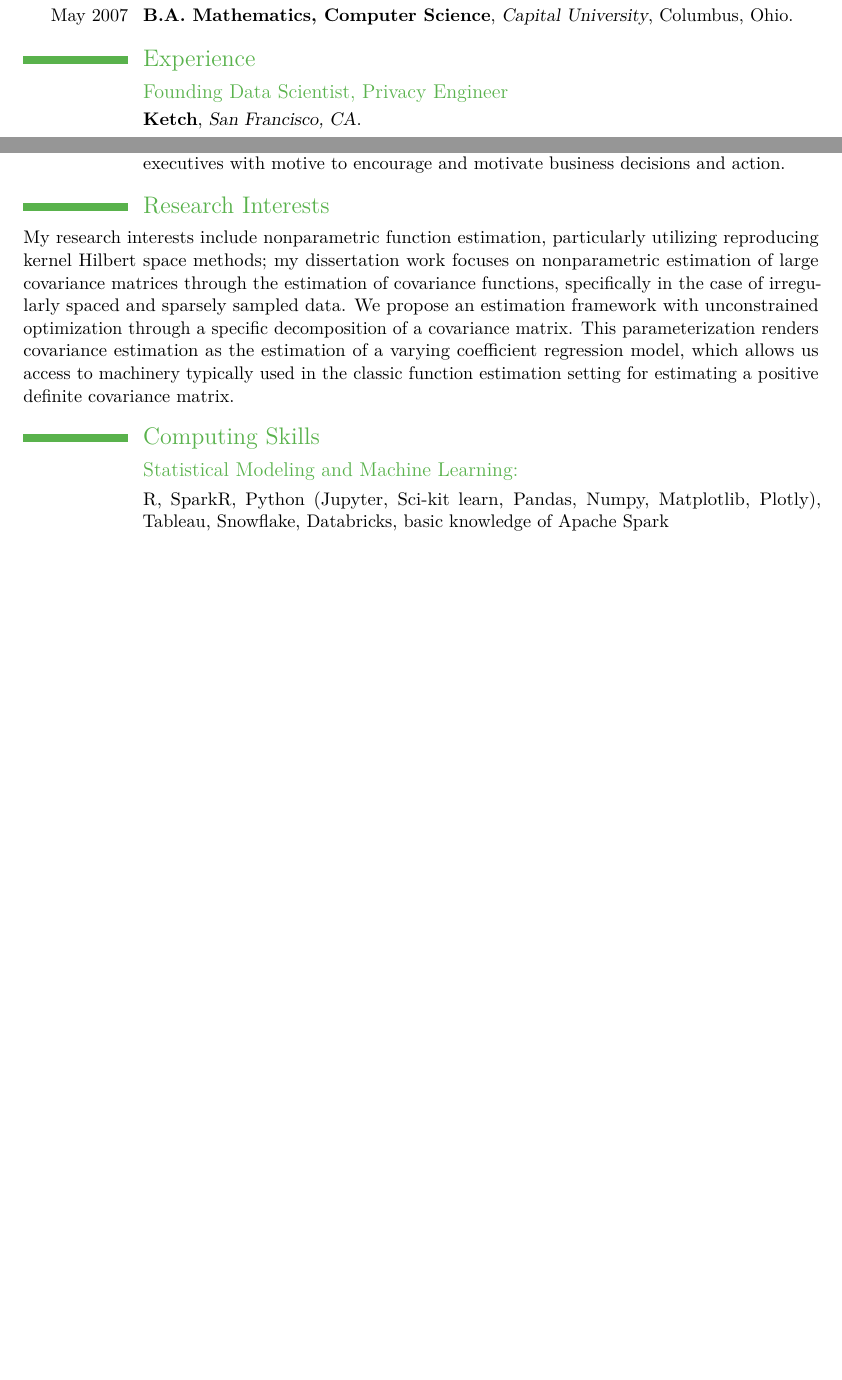
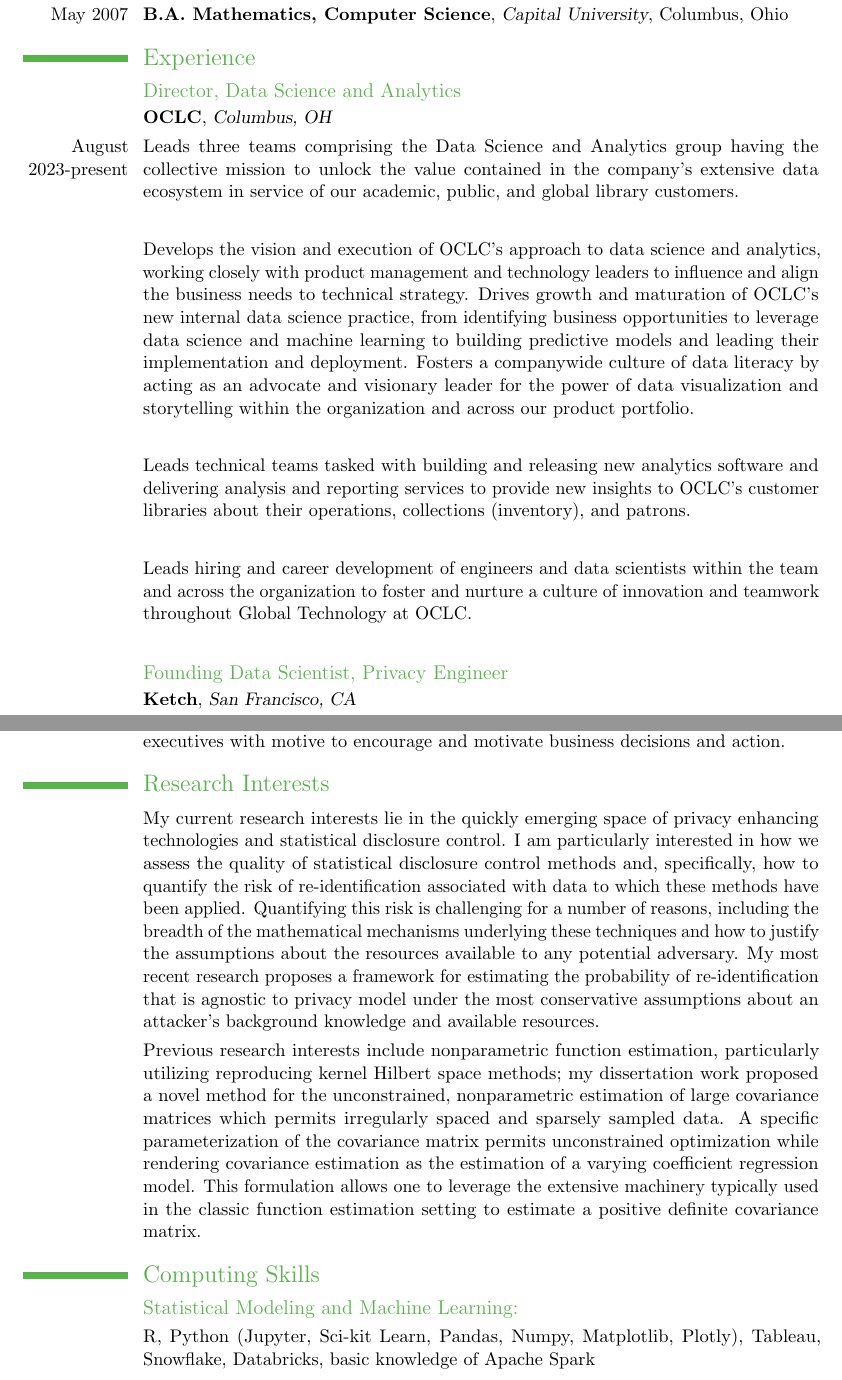
Before and after one commit to taylerablake/taylerablake.github.io, a LaTeX CV (img/T Blake CV.tex): two parts of pages 1 and 3 of 4 before the commit and two parts of pages 1 and 4 of 5 after it, joined at a grey line, cut so that both start at the same text, the shorter picture padded with empty space. The pictures show the PDF file img/T Blake CV.pdf that the author committed with the source.

Commit message:
update cv

```diff
--- a/img/T Blake CV.tex
+++ b/img/T Blake CV.tex
@@ -60,30 +60,41 @@
 
 \section{Experience}
 
+\subsection{Director, Data Science and Analytics}
+\cventry{}{OCLC}{Columbus, OH}{}{}{}
+\cvline{August 2023-present}{Leads three teams comprising the Data Science and Analytics group  having the collective mission to unlock the value contained in the company's extensive data ecosystem in service of our academic, public, and global library customers.}
+\cvline{}{}
+
+\cvline{}{Develops the vision and execution of OCLC’s approach to data science and analytics, working closely with product management and technology leaders to influence and align the business needs to  technical strategy. Drives growth and maturation of OCLC's new internal data science practice, from identifying business opportunities to leverage data science and machine learning to building predictive models and leading their implementation and deployment. Fosters a companywide culture of data literacy by acting as an advocate and visionary leader for the power of data visualization and storytelling within the organization and across our product portfolio.}
+\cvline{}{}
+\cvline{}{Leads technical teams tasked with building and releasing new analytics software and delivering analysis and reporting services to provide new insights to OCLC's customer libraries about their operations, collections (inventory), and patrons.}
+\cvline{}{}
+\cvline{}{Leads hiring and career development of engineers and data scientists within the team and across the organization to foster and nurture a culture of innovation and teamwork throughout Global Technology at OCLC.}
+\cvline{}{}
 \subsection{Founding Data Scientist, Privacy Engineer}
 \cventry{}{Ketch}{San Francisco, CA}{}{}{}
 \cvline{September 2021-March 2023}{Lead research in the quantification of disclosure risk and served as engineering’s privacy expert. As one of the first members of the company’s product and technology organization and the first data science hire, lead backend development of Ketch’s core data governance product including its native integration with Snowflake, AWS Redshift, Oracle, MySQL, Postgres, and MariaDB database technologies. Spearheaded the data science practice within the engineering organization, and owned the data science effort backing the classification model underlying Ketch's software product for the discovery of sensitive data and PII (personally identifying data). }
-
+\cvline{}{}
 \subsection{Senior Research Scientist}
 \cventry{}{Immuta}{Columbus, OH}{}{}{}
 \cvline{September 2020-September 2021}{Senior member of research team driving product feature development for data access and governance software. As Immuta's expert in re-identification risk quantification, lead research and product development of a comprehensive policy-agnostic disclosure risk and utility measurement framework for facilitation of automating privacy policy recommendations for maximum data utility for given disclosure risk tolerance levels.}
-
+\cvline{}{}
 \cvline{}{Contributed to Immuta's resource library of ebooks and white papers on topics in statistical disclosure control including methods in risk quantification and recovering basic statistical models with anonymized inputs. Lead efforts in designing and prototyping performance testing for the Immuta/Databricks native integration.}
-
+\cvline{}{}
 \subsection{Senior Data Scientist}
 \cventry{}{Redjack}{Columbus, OH}{}{}{}
 \cvline{September 2019-September 2020}{Lead consulting data scientist supporting federal government cyber defense efforts. Leveraged supervised machine learning techniques to identify spam email campaigns, specifically exploratory data analysis techniques for random forests to understand the best features for discriminating between phishing and non-phishing emails.}
-
+\cvline{}{}
 \subsection{Data Scientist}
 \cventry{}{Root Insurance}{Columbus, OH}{}{}{}
 \cvline{April 2019-September 2019}{Data scientist supporting teams responsible for customer acquisition and development of pricing plans. Designed and analyzed A/B tests for assessing the impact of experimental treatment on customer behavior, including acquisition and retention. Developed conversion and retention models for predicting the impact of pricing  changes on KPIs including loss ratio and total bound premium. Integrated with product teams and actuaries at every stage of the data science life cycle, from problem formulation and data collection to model deployment and communication of insights generated from analysis.}
-
+\cvline{}{}
 \subsection{Senior Data Scientist}
 \cventry{}{Information Control Company}{Columbus, OH}{}{}{}
 \cvline{January 2017-March 2019}{As a consulting senior data scientist, lead data science team members including junior analysts, data engineers, and visualization specialists in planning, designing, and delivering data science solutions addressing a variety of business questions for clients across several industries including retail, food and beverage, insurance, and marketing.}
-
+\cvline{}{}
 \cvline{}{Internally at ICC, contributed to Advanced Analytics development seminars and coordinated the Advanced Analytics journal review, curating and leading discussions about current literature in statistics, data science, and machine learning and its application to ICC client problems.}
-
+\cvline{}{}
 \subsection{Machine Learning Specialist}
 \cventry{}{Pillar Technology}{Columbus, OH}{}{}{}
 \cvline{February 2016-December 2016}{Machine learning specialist on a team responsible for designing and developing adaptive software for an IoT product to be embedded in a line of luxury vehicles. Responsible for setting expectations with both internal teams and with the client given the available resources such as data, in-device storage space, and computational constraints. Challenged to design and implement machine learning models in the absence of data a priori, leveraging regularization methods and programmatic model selection techniques. Owned data science efforts from initial exploratory analysis to production deployment of models in Java and Scala using Agile development best practices.}
@@ -91,18 +102,19 @@
 \cvline{}{Spearheaded components of project planning pertaining to data and the corresponding infrastructure necessary for data collection, storage, and modeling at scale. Lead efforts to establish client trust in data modeling and algorithms, a new operating space for Pillar.}
-
+\cvline{}{}
 \subsection{Data Scientist}
 \cventry{}{Store Development, Starbucks Coffee Company}{Seattle, WA}{}{}{}
 \cvline{May 2014 - November 2015}{Data scientist on a team serving the company in market planning and strategy. Utilized a variety of statistical and machine learning methods, both supervised and unsupervised such as penalized regression and classification, generalized linear models, ensemble methods including boosting, bagging, and random forests, with applications of the latter to both classification and clustering with application to a product recommendation engine, predicting consumer total lifetime value, sales forecasting, and estimating cannibalization effect of newly launched locations on existing stores.}
+\cvline{}{}
 \cvline{}{Using heterogeneous spatial and temporal data from disparate sources, estimated the causal impact of a variety of interventions, such as competitor store openings, pricing changes, and new product launches on store performance using Bayesian structural time series models and summarizes comparisons between this methodology and prior approaches, including the traditional difference-in-differences estimators. }
 
-
+\cvline{}{}
 \subsection{Adjunct Statistics Instructor}
 \cventry{}{Department of Mathematics, Columbus State Community College}{Columbus, Ohio}{}{}{}
 \cvline{August 2013 - January 2014}{Lecturer for an introductory statistics course for undergraduate students, Statistics 1350. Non-instruction responsibilities included curriculum and assessment development, including lecture presentations and online learning tools and learning assessments.}
-
+\cvline{}{}
 \subsection{Graduate Research Assistant}
 \cventry{}{Comprehensive Cancer Center, The Ohio State University}{Columbus, Ohio}{}{}{}
-\cvline{October 2011 - August 2012}{My responsibilities included analysis of large microarray data sets, in particular utilizing data mining and dimension reduction techniques to find genetic markers in leukemic patients, sharing results and collaborating with medical professionals to both direct further laboratory investigation as well as further statistical investigation.}
-
+\cvline{October 2011 - August 2012}{Responsibilities included analysis of large microarray data sets, in particular utilizing data mining and dimension reduction techniques to find genetic markers in leukemic patients, sharing results and collaborating with medical professionals to both direct further laboratory investigation as well as further statistical investigation.}
+\cvline{}{}
 \subsection{Graduate Research Assistant}
 \cventry{}{Nationwide Center for Advanced Customer Insights, The Ohio State University, Nationwide Insurance}{Columbus, Ohio}{}{}{}
@@ -110,6 +122,7 @@
 
 \section{Research Interests}
-My research interests include nonparametric function estimation, particularly utilizing reproducing kernel Hilbert space methods; my dissertation work focuses on nonparametric estimation of large covariance matrices through the estimation of covariance functions, specifically in the case of irregularly spaced and sparsely sampled data. We propose an estimation framework with unconstrained optimization through a specific decomposition of a covariance matrix. This parameterization renders covariance estimation as the estimation of a varying coefficient regression model, which allows us access to machinery typically used in the classic function estimation setting for estimating a positive definite covariance matrix.
+\cvline{}{My current research interests lie in the quickly emerging space of privacy enhancing technologies and statistical disclosure control. I am particularly interested in how we assess the quality of statistical disclosure control methods and, specifically, how to quantify the risk of re-identification associated with data to which these methods have been applied. Quantifying this risk is challenging for a number of reasons, including the breadth of the mathematical mechanisms underlying these techniques and how to justify the assumptions about the resources available to any potential adversary. My most recent research proposes a framework for estimating the probability of re-identification that is agnostic to privacy model under the most conservative assumptions about an attacker's background knowledge and available resources.}
+\cvline{}{Previous research interests include nonparametric function estimation, particularly utilizing reproducing kernel Hilbert space methods; my dissertation work proposed a novel method for the unconstrained, nonparametric estimation of large covariance matrices which permits irregularly spaced and sparsely sampled data. A specific parameterization of the covariance matrix permits unconstrained optimization while rendering covariance estimation as the estimation of a varying coefficient regression model. This formulation allows one to leverage the extensive machinery typically used in the classic function estimation setting to estimate a positive definite covariance matrix.}
 
 
 \section{Computing Skills}
```
Also changed, not shown: img/colors.tex (added, +35 -0 lines), img/moderncvcolorgreen.sty (added, +29 -0 lines), img/T Blake CV.pdf, img/T Blake CV.tex (4 more changed lines), 4 other files.
